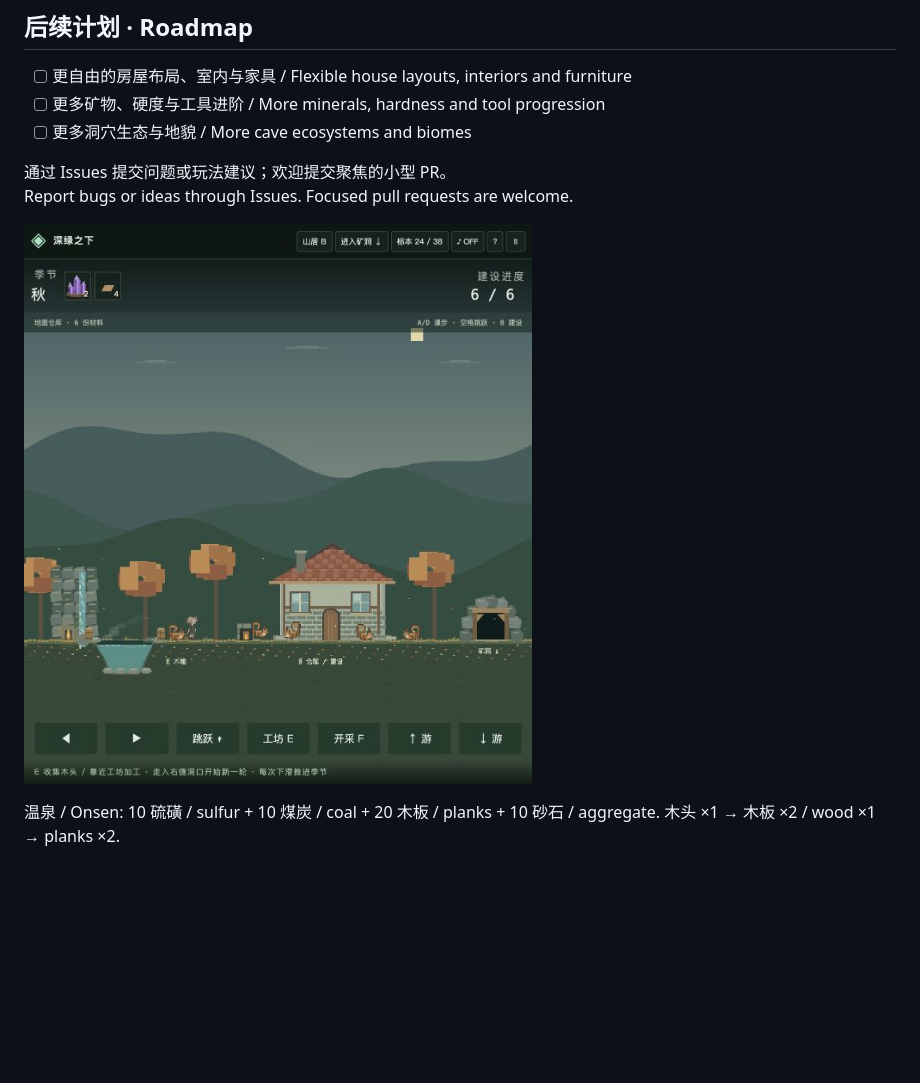
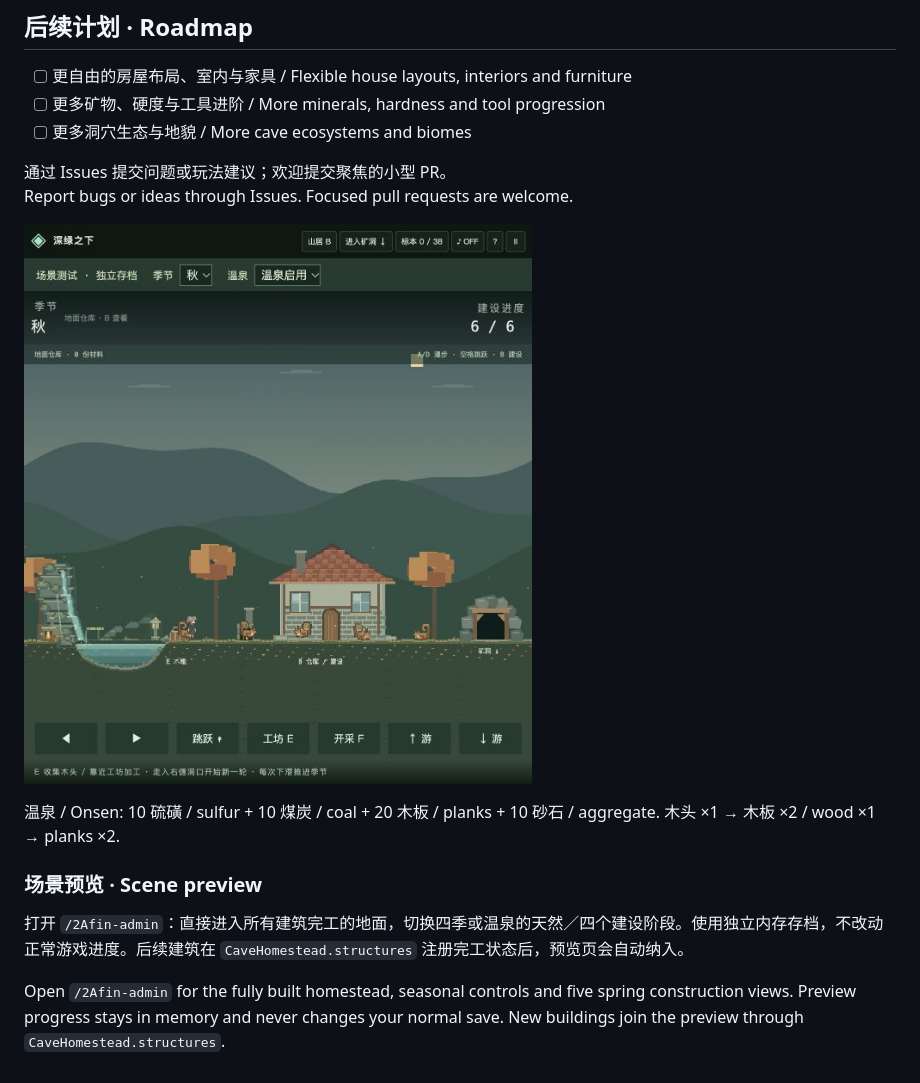
Before and after one commit to Nerolithos/Bathophobia, a Markdown page: README.md, the part around the change. GitHub-like rendering; pictures changed too: docs/screenshots/onsen-autumn.png; blank space fills up the shorter version.

```diff
--- a/README.md
+++ b/README.md
@@ -109,3 +109,9 @@ Report bugs or ideas through Issues. Focused pull requests are welcome.
 ![秋季温泉与山居 · Autumn onsen and cottage](docs/screenshots/onsen-autumn.png)
 
 温泉 / Onsen: 10 硫磺 / sulfur + 10 煤炭 / coal + 20 木板 / planks + 10 砂石 / aggregate. 木头 ×1 → 木板 ×2 / wood ×1 → planks ×2.
+
+### 场景预览 · Scene preview
+
+打开 `/2Afin-admin`：直接进入所有建筑完工的地面，切换四季或温泉的天然／四个建设阶段。使用独立内存存档，不改动正常游戏进度。后续建筑在 `CaveHomestead.structures` 注册完工状态后，预览页会自动纳入。
+
+Open `/2Afin-admin` for the fully built homestead, seasonal controls and five spring construction views. Preview progress stays in memory and never changes your normal save. New buildings join the preview through `CaveHomestead.structures`.
```
Also changed, not shown: docs/screenshots/onsen-winter.png (added), docs/screenshots/spring-natural.png (added), 11 other files.
